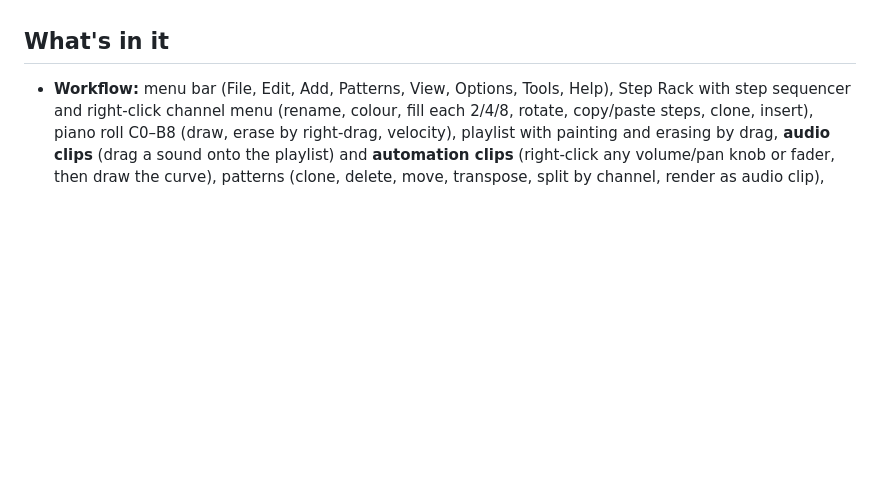
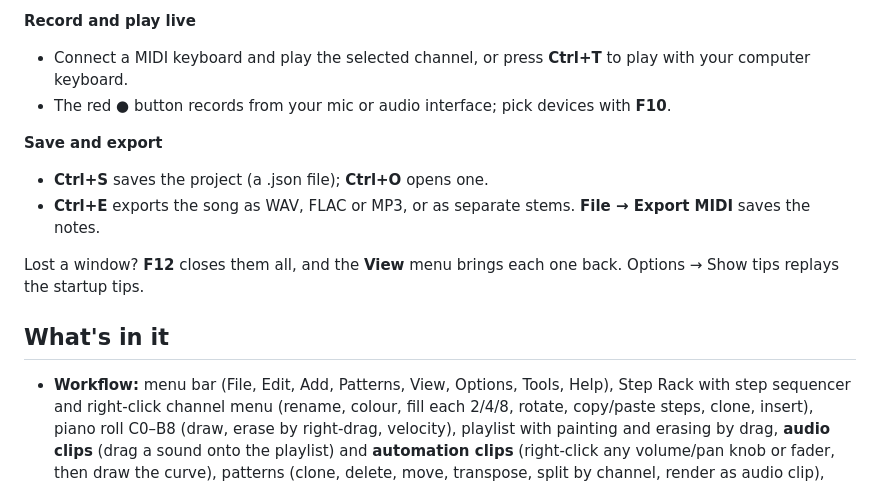
Before and after one commit to Ramkasuru/MLabs, a Markdown page: README.md, the part around one of its changes. Rendered like a GitHub page; blank space fills up the shorter version.

```diff
--- a/README.md
+++ b/README.md
@@ -15,3 +69,12 @@ python test_engine.py               # 36 self-checks for the engine, AI roles, a
+**Record and play live**
+- Connect a MIDI keyboard and play the selected channel, or press **Ctrl+T** to play with your computer keyboard.
+- The red **●** button records from your mic or audio interface; pick devices with **F10**.
+
+**Save and export**
+- **Ctrl+S** saves the project (a .json file); **Ctrl+O** opens one.
+- **Ctrl+E** exports the song as WAV, FLAC or MP3, or as separate stems. **File → Export MIDI** saves the notes.
+
+Lost a window? **F12** closes them all, and the **View** menu brings each one back. Options → Show tips replays the startup tips.
 
 ## What's in it
 
```
Also changed, not shown: other parts of README.md (+62 -8 lines).
